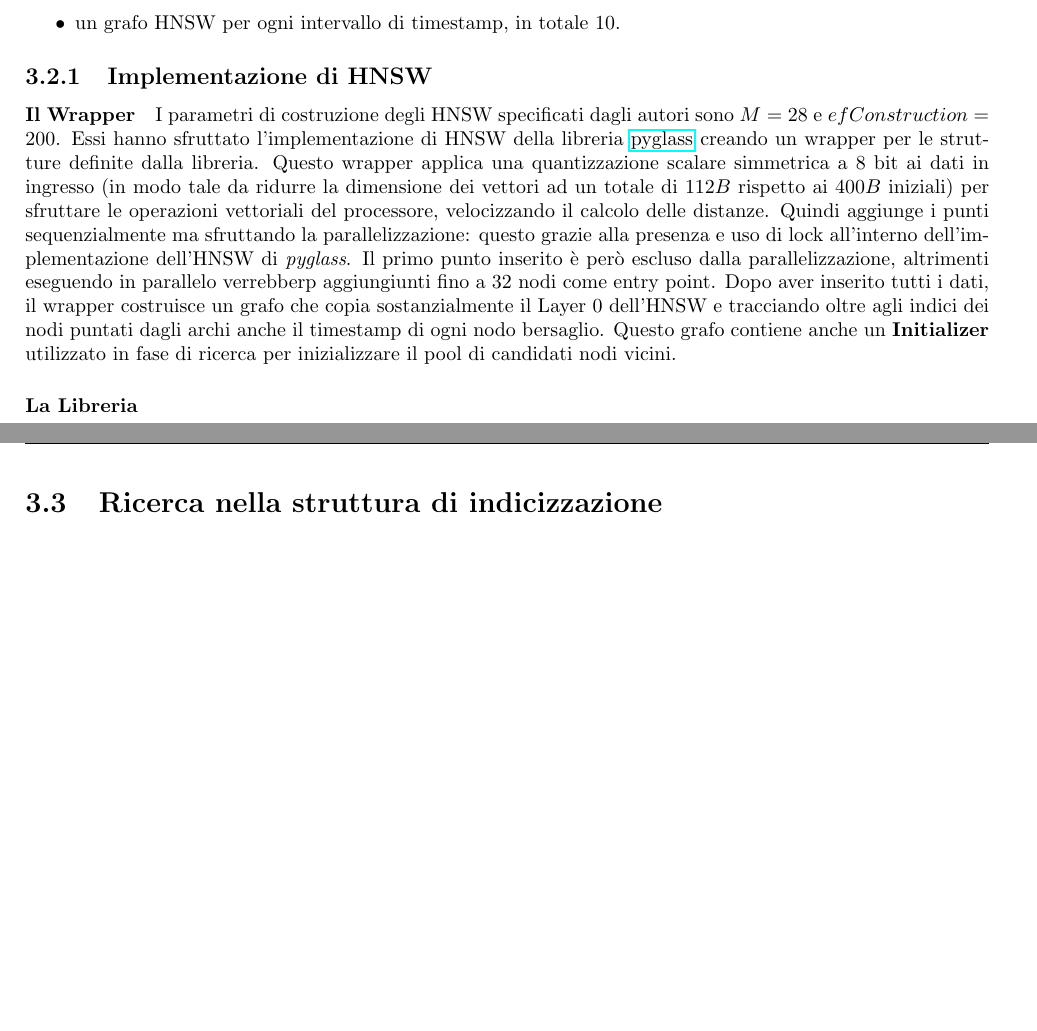
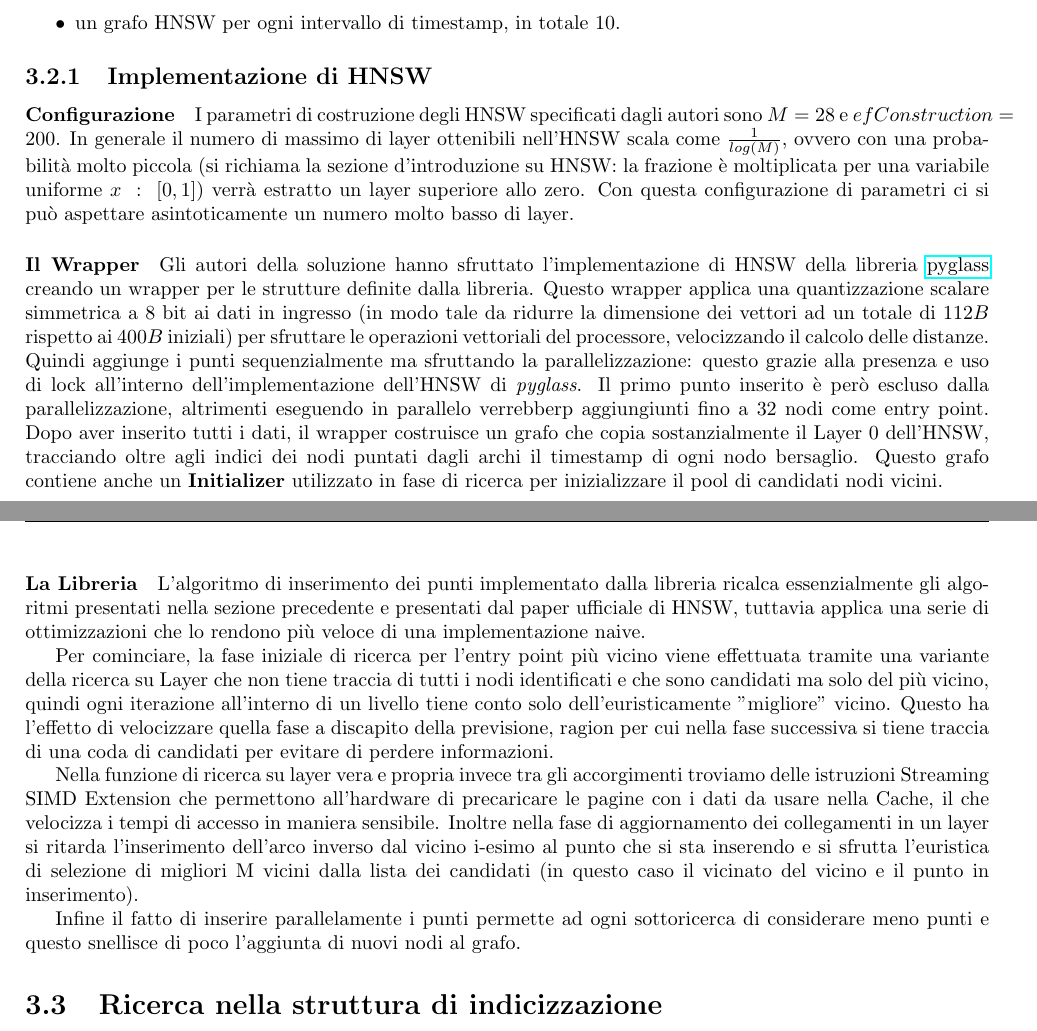
Before and after one commit to frefolli/sigmod, a LaTeX document (report/main.tex, which reads report/chapters/soluzione_vincente.tex): two parts of pages 17 and 18 of 20, joined at a grey line, cut so that both start at the same text, the shorter picture padded with empty space. Compiled offline with pdfLaTeX.

Commit message:
costruzione hnsw, parametri e Makefile + qualche fix che probabilmente creera' problemi

```diff
--- a/report/chapters/soluzione_vincente.tex
+++ b/report/chapters/soluzione_vincente.tex
@@ -236,18 +236,32 @@ La struttura di indicizzazione definita dagli autori è composta da:
 
 \subsection{Implementazione di HNSW}
 
+\paragraph{Configurazione}
+
+I parametri di costruzione degli HNSW specificati dagli autori sono $M = 28$ e $efConstruction = 200$.
+In generale il numero di massimo di layer ottenibili nell'HNSW scala come $\frac 1 {log(M)}$, ovvero con una probabilit\`a molto piccola (si richiama la sezione d'introduzione su HNSW: la frazione \`e moltiplicata per una variabile uniforme $x \; : \; [0,1]$) verr\`a estratto un layer superiore allo zero. Con questa configurazione di parametri ci si pu\`o aspettare asintoticamente un numero molto basso di layer.
+
 \paragraph{Il Wrapper}
 
-I parametri di costruzione degli HNSW specificati dagli autori sono $M = 28$ e
-$efConstruction = 200$. Essi hanno sfruttato l'implementazione di HNSW della libreria
-\href{https://github.com/zilliztech/pyglass/tree/master}{pyglass} creando un wrapper per le strutture definite dalla libreria.
+Gli autori della soluzione hanno sfruttato l'implementazione di HNSW della libreria \href{https://github.com/zilliztech/pyglass/tree/master}{pyglass} creando un wrapper per le strutture definite dalla libreria.
 Questo wrapper applica una quantizzazione scalare simmetrica a $8$ bit ai dati in ingresso (in modo tale da ridurre la dimensione
 dei vettori ad un totale di $112 B$ rispetto ai $400 B$ iniziali) per sfruttare le operazioni vettoriali del processore, velocizzando il calcolo delle distanze.
 Quindi aggiunge i punti sequenzialmente ma sfruttando la parallelizzazione: questo grazie alla presenza e uso di lock all'interno dell'implementazione dell'HNSW di \textit{pyglass}.
 Il primo punto inserito \`e per\`o escluso dalla parallelizzazione, altrimenti eseguendo in parallelo verrebberp aggiungiunti fino a 32 nodi come entry point.
-Dopo aver inserito tutti i dati, il wrapper costruisce un grafo che copia sostanzialmente il Layer 0 dell'HNSW e tracciando oltre agli indici dei nodi puntati dagli archi anche il timestamp di ogni nodo bersaglio. Questo grafo contiene anche un \textbf{Initializer} utilizzato in fase di ricerca per inizializzare il pool di candidati nodi vicini.
+Dopo aver inserito tutti i dati, il wrapper costruisce un grafo che copia sostanzialmente il Layer 0 dell'HNSW, tracciando oltre agli indici dei nodi puntati dagli archi il timestamp di ogni nodo bersaglio.
+Questo grafo contiene anche un \textbf{Initializer} utilizzato in fase di ricerca per inizializzare il pool di candidati nodi vicini.
 
 \paragraph{La Libreria}
+
+L'algoritmo di inserimento dei punti implementato dalla libreria ricalca essenzialmente gli algoritmi presentati nella sezione precedente e presentati dal paper ufficiale di HNSW, tuttavia applica una serie di ottimizzazioni che lo rendono pi\`u veloce di una implementazione naive.
+
+Per cominciare, la fase iniziale di ricerca per l'entry point pi\`u vicino viene effettuata tramite una variante della ricerca su Layer che non tiene traccia di tutti i nodi identificati e che sono candidati ma solo del pi\`u vicino, quindi ogni iterazione all'interno di un livello tiene conto solo dell'euristicamente "migliore" vicino.
+Questo ha l'effetto di velocizzare quella fase a discapito della previsione, ragion per cui nella fase successiva si tiene traccia di una coda di candidati per evitare di perdere informazioni.
+
+Nella funzione di ricerca su layer vera e propria invece tra gli accorgimenti troviamo delle istruzioni Streaming SIMD Extension che permettono all'hardware di precaricare le pagine con i dati da usare nella Cache, il che velocizza i tempi di accesso in maniera sensibile.
+Inoltre nella fase di aggiornamento dei collegamenti in un layer si ritarda l'inserimento dell'arco inverso dal vicino i-esimo al punto che si sta inserendo e si sfrutta l'euristica di selezione di migliori M vicini dalla lista dei candidati (in questo caso il vicinato del vicino e il punto in inserimento).
+
+Infine il fatto di inserire parallelamente i punti permette ad ogni sottoricerca di considerare meno punti e questo snellisce di poco l'aggiunta di nuovi nodi al grafo.
 
 \section{Ricerca nella struttura di indicizzazione}
 
```
Also changed, not shown: Makefile, report/Makefile (added), report/chapters/soluzione_vincente.tex (8 more changed lines).
